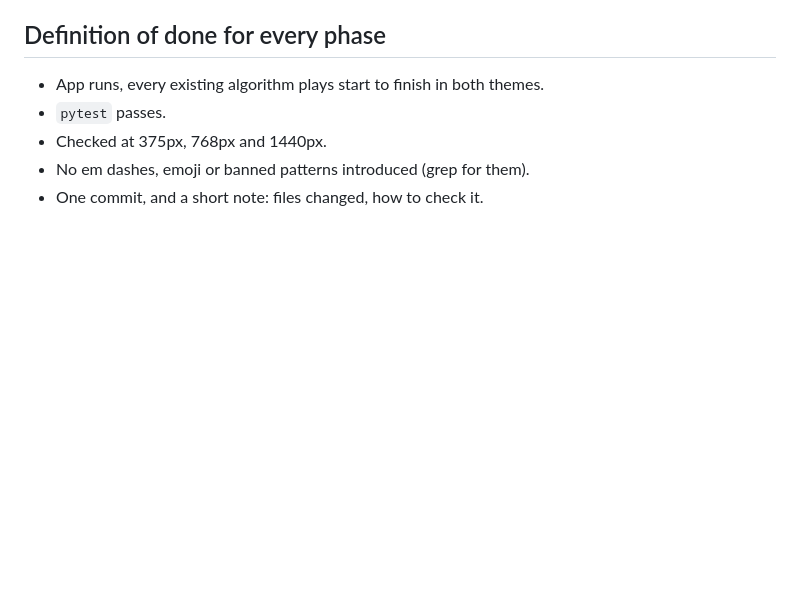
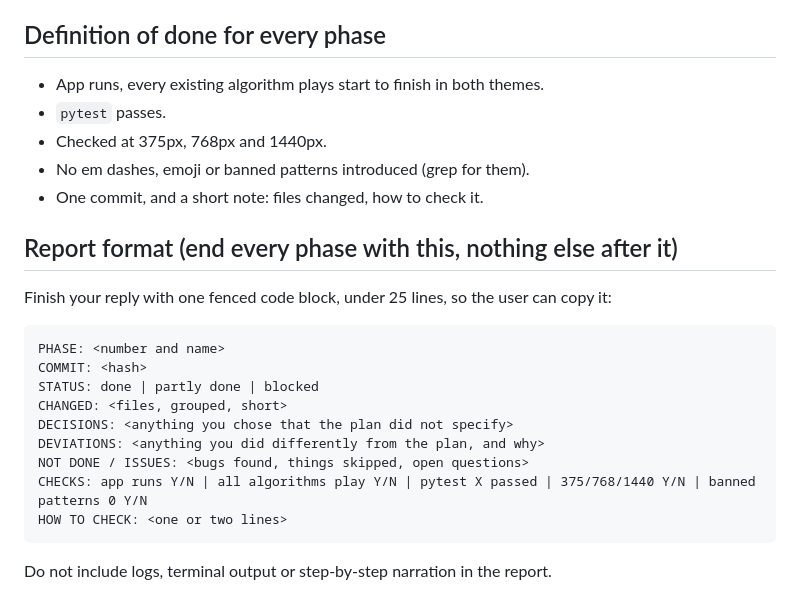
Before and after one commit to Yash-Maithani/AlgoTrace, a Markdown page: REBUILD_PLAN.md, the part around the change. Rendered like a GitHub page; blank space fills up the shorter version.

````diff
--- a/REBUILD_PLAN.md
+++ b/REBUILD_PLAN.md
@@ -115,3 +115,21 @@ Lesson content lives in `static/js/lessons/<algorithm>.js`: pseudocode and Pytho
 - Checked at 375px, 768px and 1440px.
 - No em dashes, emoji or banned patterns introduced (grep for them).
 - One commit, and a short note: files changed, how to check it.
+
+## Report format (end every phase with this, nothing else after it)
+
+Finish your reply with one fenced code block, under 25 lines, so the user can copy it:
+
+```
+PHASE: <number and name>
+COMMIT: <hash>
+STATUS: done | partly done | blocked
+CHANGED: <files, grouped, short>
+DECISIONS: <anything you chose that the plan did not specify>
+DEVIATIONS: <anything you did differently from the plan, and why>
+NOT DONE / ISSUES: <bugs found, things skipped, open questions>
+CHECKS: app runs Y/N | all algorithms play Y/N | pytest X passed | 375/768/1440 Y/N | banned patterns 0 Y/N
+HOW TO CHECK: <one or two lines>
+```
+
+Do not include logs, terminal output or step-by-step narration in the report.
````
Also changed, not shown: DESIGN.md (added, +392 -0 lines).
